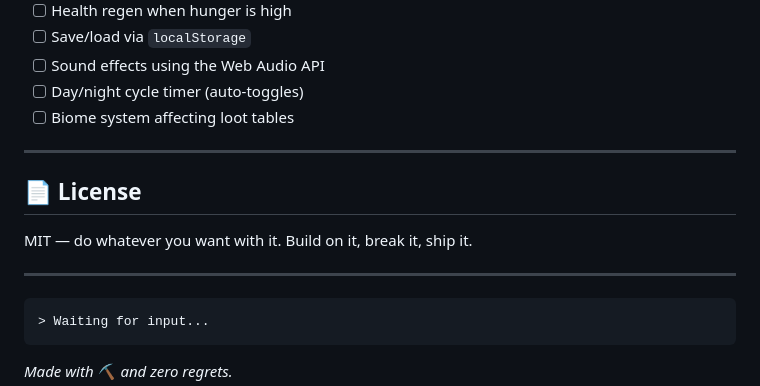
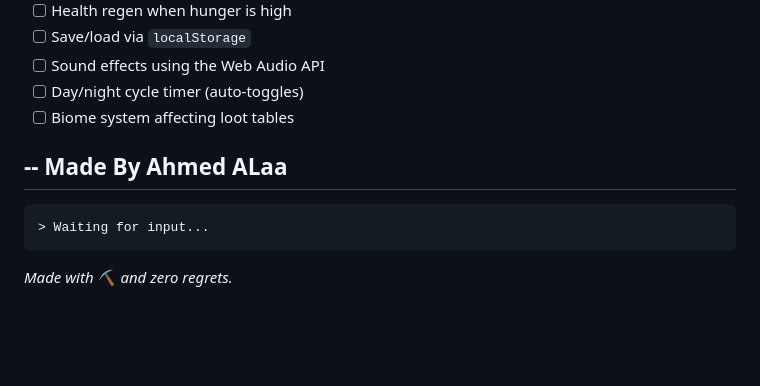
Before and after one commit to AhmedAlaa999/Minecraft-Hardcore, a Markdown page: README.md, the part around the change. GitHub-like rendering; blank space fills up the shorter version.

````diff
--- a/README.md
+++ b/README.md
@@ -151,13 +151,9 @@ The UI is built around a deliberate **pixel-art dark theme**:
 - [ ] Day/night cycle timer (auto-toggles)
 - [ ] Biome system affecting loot tables
 
----
-
-## 📄 License
-
-MIT — do whatever you want with it. Build on it, break it, ship it.
-
----
+--
+Made By Ahmed ALaa
+----------
 
 ```
 > Waiting for input...
````
